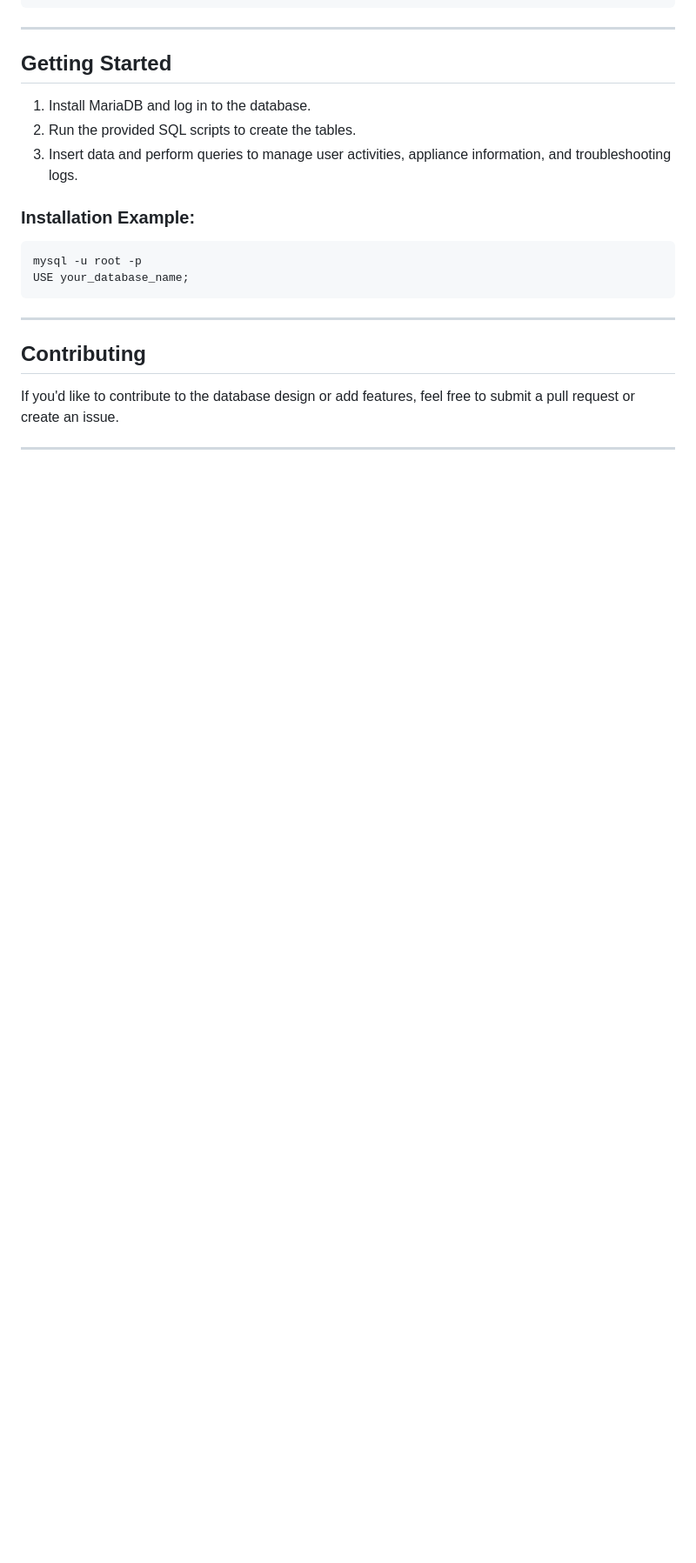
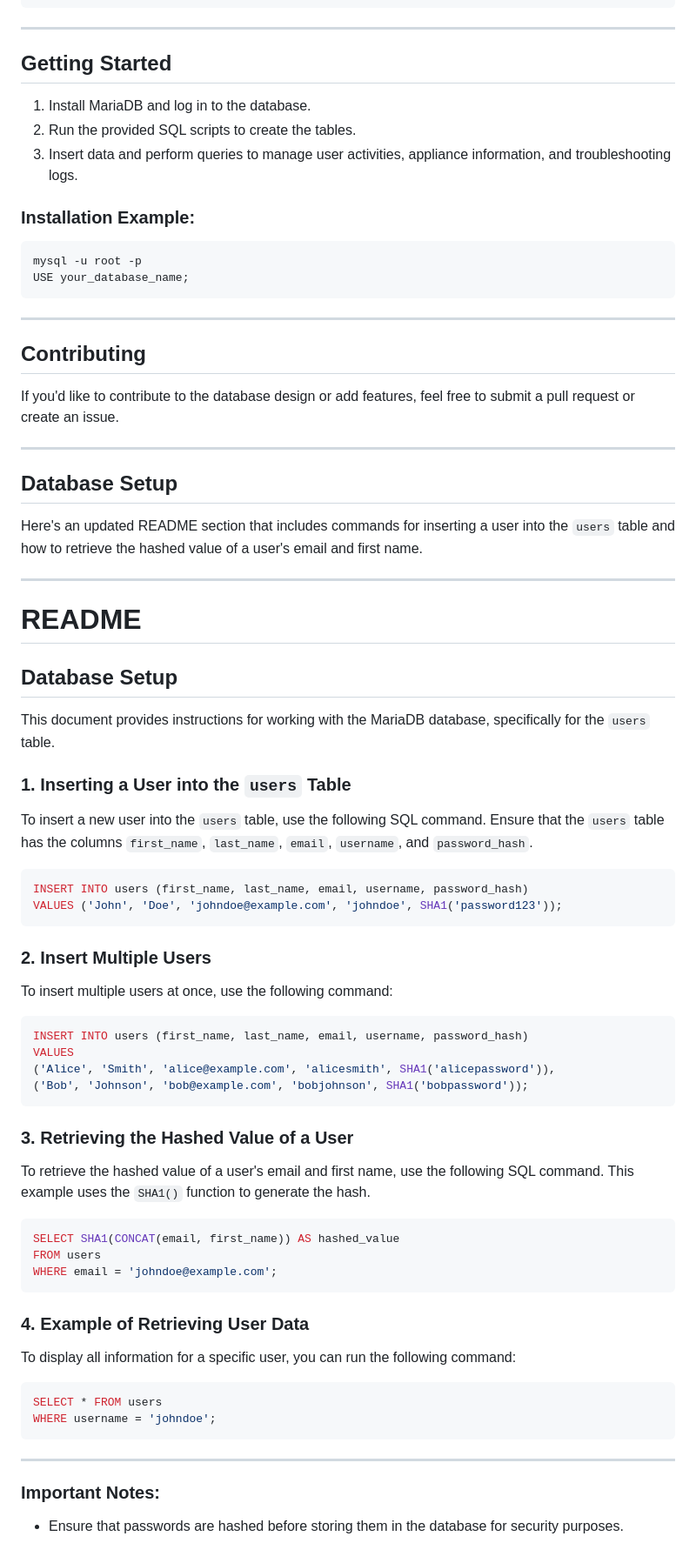
Before and after one commit to GarrettGR/IT490-Capstone-Group-10, a Markdown page: database/README.md, the part around one of its changes. Shown at 87% size. Drawn GitHub-style; blank space fills up the shorter version.

Commit message:
Update README.md
added commands for insertion and retrieving

````diff
--- a/database/README.md
+++ b/database/README.md
@@ -130,3 +130,58 @@ USE your_database_name;
 If you'd like to contribute to the database design or add features, feel free to submit a pull request or create an issue.
 
 ---
+
+## Database Setup
+Here's an updated README section that includes commands for inserting a user into the `users` table and how to retrieve the hashed value of a user's email and first name.
+
+---
+
+# README
+
+## Database Setup
+
+This document provides instructions for working with the MariaDB database, specifically for the `users` table.
+
+### **1. Inserting a User into the `users` Table**
+
+To insert a new user into the `users` table, use the following SQL command. Ensure that the `users` table has the columns `first_name`, `last_name`, `email`, `username`, and `password_hash`.
+
+```sql
+INSERT INTO users (first_name, last_name, email, username, password_hash)
+VALUES ('John', 'Doe', 'johndoe@example.com', 'johndoe', SHA1('password123'));
+```
+
+### **2. Insert Multiple Users**
+
+To insert multiple users at once, use the following command:
+
+```sql
+INSERT INTO users (first_name, last_name, email, username, password_hash)
+VALUES
+('Alice', 'Smith', 'alice@example.com', 'alicesmith', SHA1('alicepassword')),
+('Bob', 'Johnson', 'bob@example.com', 'bobjohnson', SHA1('bobpassword'));
+```
+
+### **3. Retrieving the Hashed Value of a User**
+
+To retrieve the hashed value of a user's email and first name, use the following SQL command. This example uses the `SHA1()` function to generate the hash.
+
+```sql
+SELECT SHA1(CONCAT(email, first_name)) AS hashed_value
+FROM users
+WHERE email = 'johndoe@example.com';
+```
+
+### **4. Example of Retrieving User Data**
+
+To display all information for a specific user, you can run the following command:
+
+```sql
+SELECT * FROM users
+WHERE username = 'johndoe';
+```
+
+---
+
+### **Important Notes:**
+- Ensure that passwords are hashed before storing them in the database for security purposes.
````
Also changed, not shown: other parts of database/README.md (+1 -1 lines).
